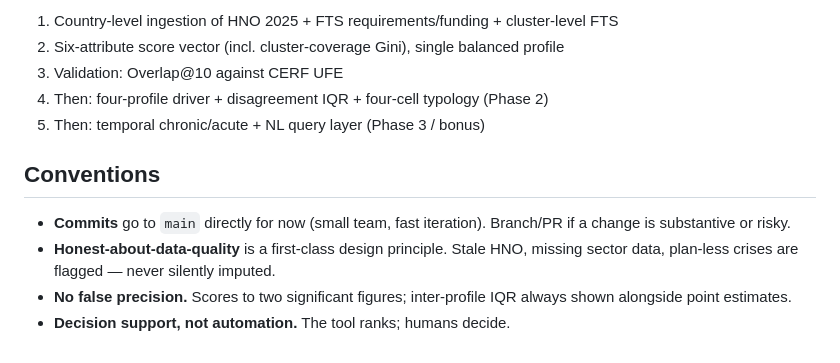
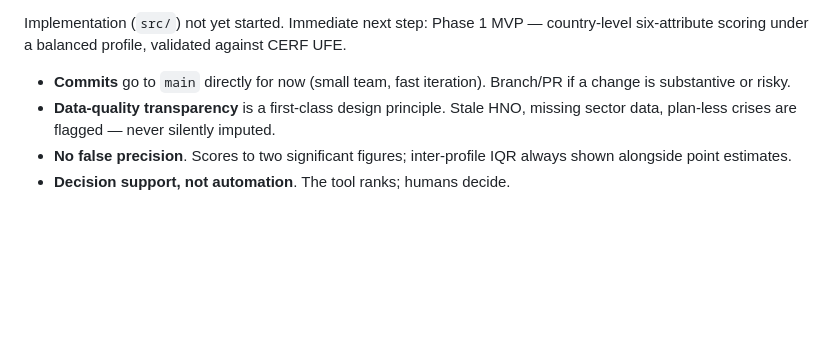
Before and after one commit to BenBullinger/GEO-Insight, a Markdown page: README.md, the part around one of its changes. GitHub-like rendering; blank space fills up the shorter version.

```diff
--- a/README.md
+++ b/README.md
@@ -124,13 +139,7 @@ Phase 1 (MVP) not yet started — `src/` is empty. Immediate work:
 
-1. Country-level ingestion of HNO 2025 + FTS requirements/funding + cluster-level FTS
-2. Six-attribute score vector (incl. cluster-coverage Gini), single balanced profile
-3. Validation: Overlap@10 against CERF UFE
-4. Then: four-profile driver + disagreement IQR + four-cell typology (Phase 2)
-5. Then: temporal chronic/acute + NL query layer (Phase 3 / bonus)
-
-## Conventions
+Implementation (`src/`) not yet started. Immediate next step: Phase 1 MVP — country-level six-attribute scoring under a balanced profile, validated against CERF UFE.
 
 - **Commits** go to `main` directly for now (small team, fast iteration). Branch/PR if a change is substantive or risky.
-- **Honest-about-data-quality** is a first-class design principle. Stale HNO, missing sector data, plan-less crises are flagged — never silently imputed.
-- **No false precision.** Scores to two significant figures; inter-profile IQR always shown alongside point estimates.
-- **Decision support, not automation.** The tool ranks; humans decide.
+- **Data-quality transparency** is a first-class design principle. Stale HNO, missing sector data, plan-less crises are flagged — never silently imputed.
+- **No false precision**. Scores to two significant figures; inter-profile IQR always shown alongside point estimates.
+- **Decision support, not automation**. The tool ranks; humans decide.
```
Also changed, not shown: other parts of README.md (+85 -70 lines).
